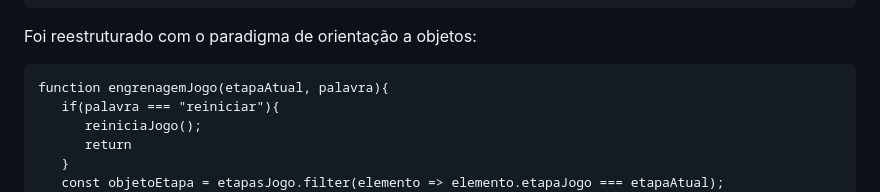
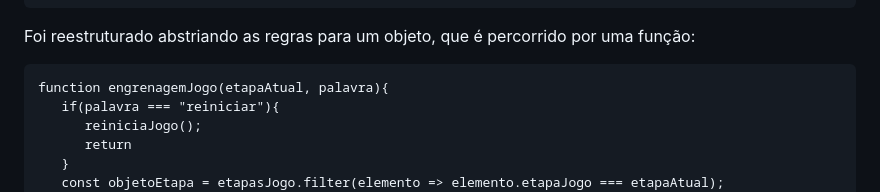
Before and after one commit to marcelluscaio/AdivinhacaoReconhecimentoVoz, a Markdown page: readme.md, the part around the change. Drawn GitHub-style.

Commit message:
chore: correction in readme

````diff
--- a/readme.md
+++ b/readme.md
@@ -106,7 +106,7 @@ Esse trecho de código:
    }
 ```
 
-Foi reestruturado com o paradigma de orientação a objetos:
+Foi reestruturado abstriando as regras para um objeto, que é percorrido por uma função:
 ```
 function engrenagemJogo(etapaAtual, palavra){
    if(palavra === "reiniciar"){
````
